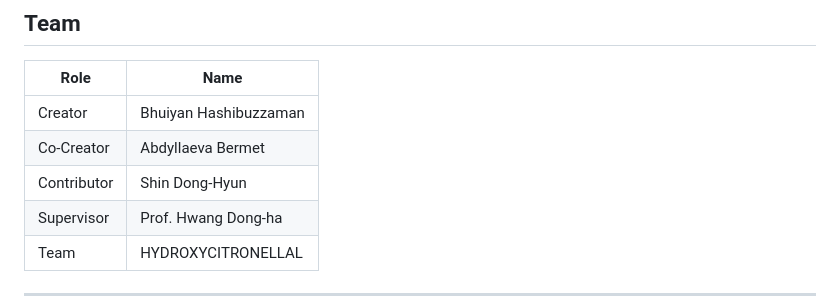
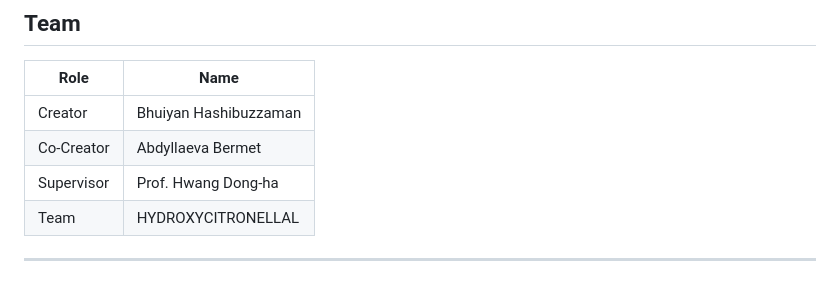
Before and after one commit to HASHIBUZZAMAN-BHUIYAN/ARCEUS, a Markdown page: README.md, the part around the change. Drawn GitHub-style.

```diff
--- a/README.md
+++ b/README.md
@@ -183,7 +183,6 @@ ARCEUS is built entirely on open-source hardware and software:
 |------|------|
 | Creator | Bhuiyan Hashibuzzaman |
 | Co-Creator | Abdyllaeva Bermet |
-| Contributor | Shin Dong-Hyun |
 | Supervisor | Prof. Hwang Dong-ha |
 | Team | HYDROXYCITRONELLAL |
 
```
